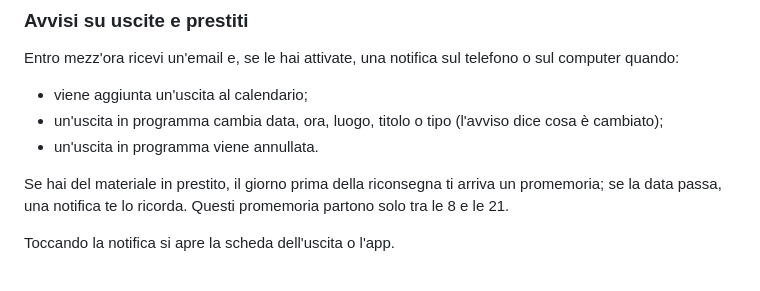
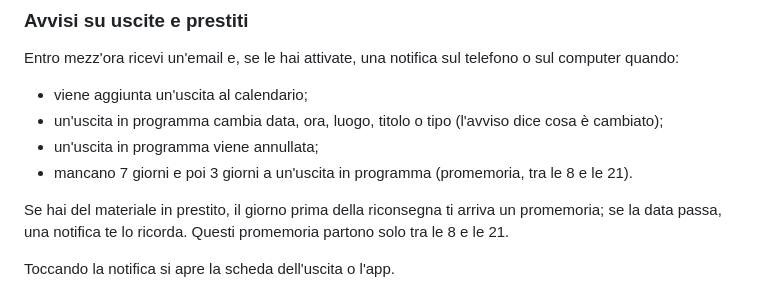
Before and after one commit to Stratos915/Speleo, a Markdown page: docs/MANUALE_SOCI.md, the part around the change. Drawn GitHub-style.

```diff
--- a/docs/MANUALE_SOCI.md
+++ b/docs/MANUALE_SOCI.md
@@ -150,7 +150,8 @@ Entro mezz'ora ricevi un'email e, se le hai attivate, una notifica sul telefono
 
 - viene aggiunta un'uscita al calendario;
 - un'uscita in programma cambia data, ora, luogo, titolo o tipo (l'avviso dice cosa è cambiato);
-- un'uscita in programma viene annullata.
+- un'uscita in programma viene annullata;
+- mancano 7 giorni e poi 3 giorni a un'uscita in programma (promemoria, tra le 8 e le 21).
 
 Se hai del materiale in prestito, il giorno prima della riconsegna ti arriva un promemoria; se la data passa, una notifica te lo ricorda. Questi promemoria partono solo tra le 8 e le 21.
 
```
Also changed, not shown: docs/TECNICO.md (+4 -3 lines).
